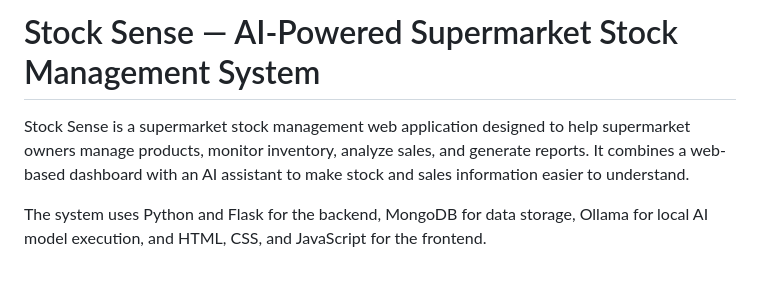
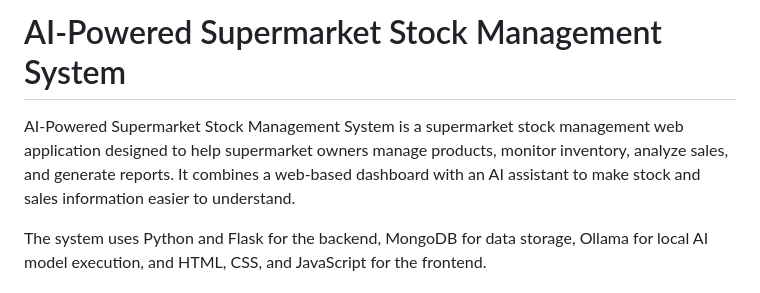
Before and after one commit to GayanthaHashan/Super-Market-Stock-Management-System-combined-AI-Agent, a Markdown page: README.md, the part around the change. Rendered like a GitHub page.

Commit message:
Revise project title in README
Updated the project title in the README and removed 'Stock Sense' for consistency.

```diff
--- a/README.md
+++ b/README.md
@@ -1,7 +1,7 @@
 
-# Stock Sense — AI-Powered Supermarket Stock Management System
+# AI-Powered Supermarket Stock Management System
 
-Stock Sense is a supermarket stock management web application designed to help supermarket owners manage products, monitor inventory, analyze sales, and generate reports. It combines a web-based dashboard with an AI assistant to make stock and sales information easier to understand.
+AI-Powered Supermarket Stock Management System is a supermarket stock management web application designed to help supermarket owners manage products, monitor inventory, analyze sales, and generate reports. It combines a web-based dashboard with an AI assistant to make stock and sales information easier to understand.
 
 The system uses Python and Flask for the backend, MongoDB for data storage, Ollama for local AI model execution, and HTML, CSS, and JavaScript for the frontend.
 
```
